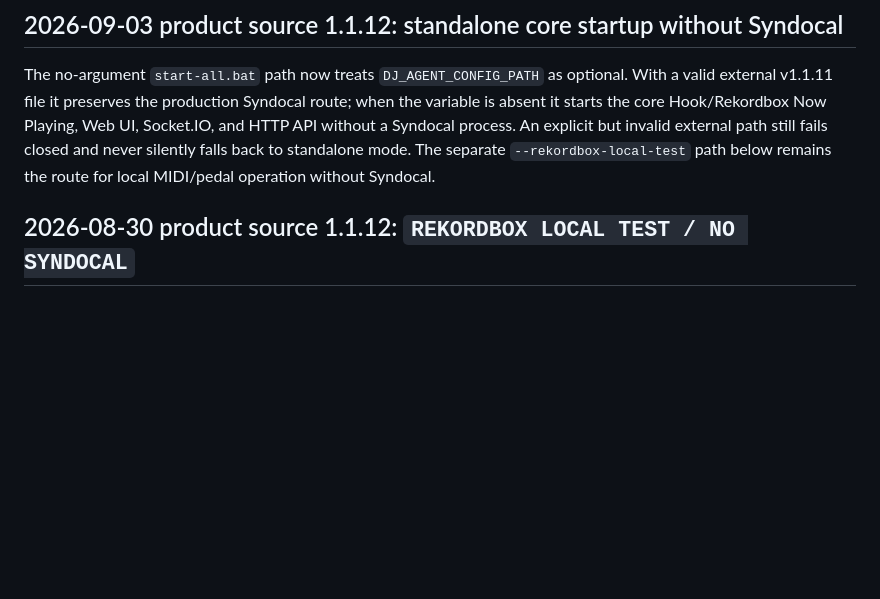
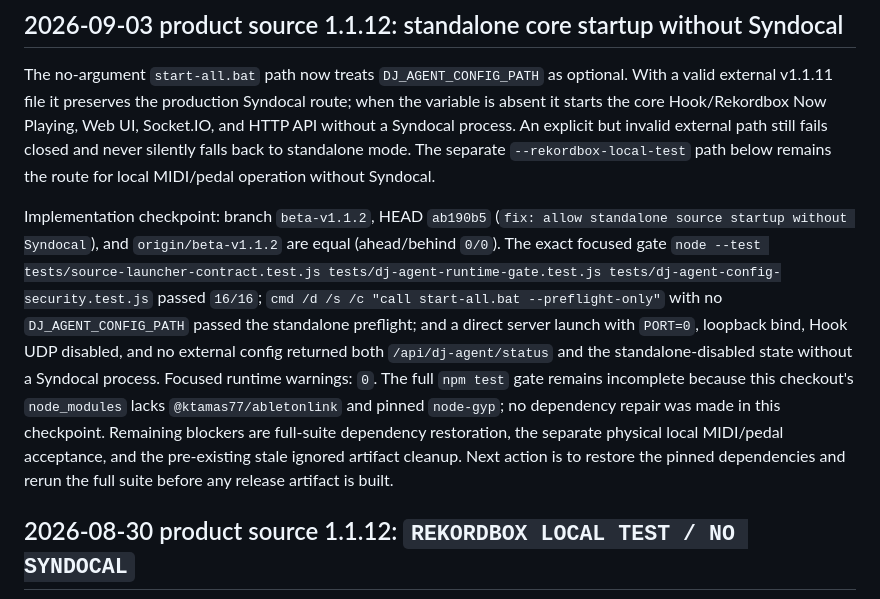
Before and after one commit to Seraf0-org/rekordbox-DJ-Link-ForPCDJ, a Markdown page: SYNDOCAL_PEDAL_HANDOFF.md, the part around the change. Rendered like a GitHub page; blank space fills up the shorter version.

Commit message:
docs: record standalone startup checkpoint

```diff
--- a/SYNDOCAL_PEDAL_HANDOFF.md
+++ b/SYNDOCAL_PEDAL_HANDOFF.md
@@ -33,6 +33,22 @@ Now Playing, Web UI, Socket.IO, and HTTP API without a Syndocal process. An
 explicit but invalid external path still fails closed and never silently falls
 back to standalone mode. The separate `--rekordbox-local-test` path below
 remains the route for local MIDI/pedal operation without Syndocal.
+
+Implementation checkpoint: branch `beta-v1.1.2`, HEAD
+`ab190b5` (`fix: allow standalone source startup without Syndocal`), and
+`origin/beta-v1.1.2` are equal (ahead/behind `0/0`). The exact focused gate
+`node --test tests/source-launcher-contract.test.js tests/dj-agent-runtime-gate.test.js tests/dj-agent-config-security.test.js`
+passed `16/16`; `cmd /d /s /c "call start-all.bat --preflight-only"` with no
+`DJ_AGENT_CONFIG_PATH` passed the standalone preflight; and a direct server
+launch with `PORT=0`, loopback bind, Hook UDP disabled, and no external config
+returned both `/api/dj-agent/status` and the standalone-disabled state without
+a Syndocal process. Focused runtime warnings: `0`. The full `npm test` gate
+remains incomplete because this checkout's `node_modules` lacks
+`@ktamas77/abletonlink` and pinned `node-gyp`; no dependency repair was made
+in this checkpoint. Remaining blockers are full-suite dependency restoration,
+the separate physical local MIDI/pedal acceptance, and the pre-existing stale
+ignored artifact cleanup. Next action is to restore the pinned dependencies and
+rerun the full suite before any release artifact is built.
 
 ## 2026-08-30 product source 1.1.12: `REKORDBOX LOCAL TEST / NO SYNDOCAL`
 
```
